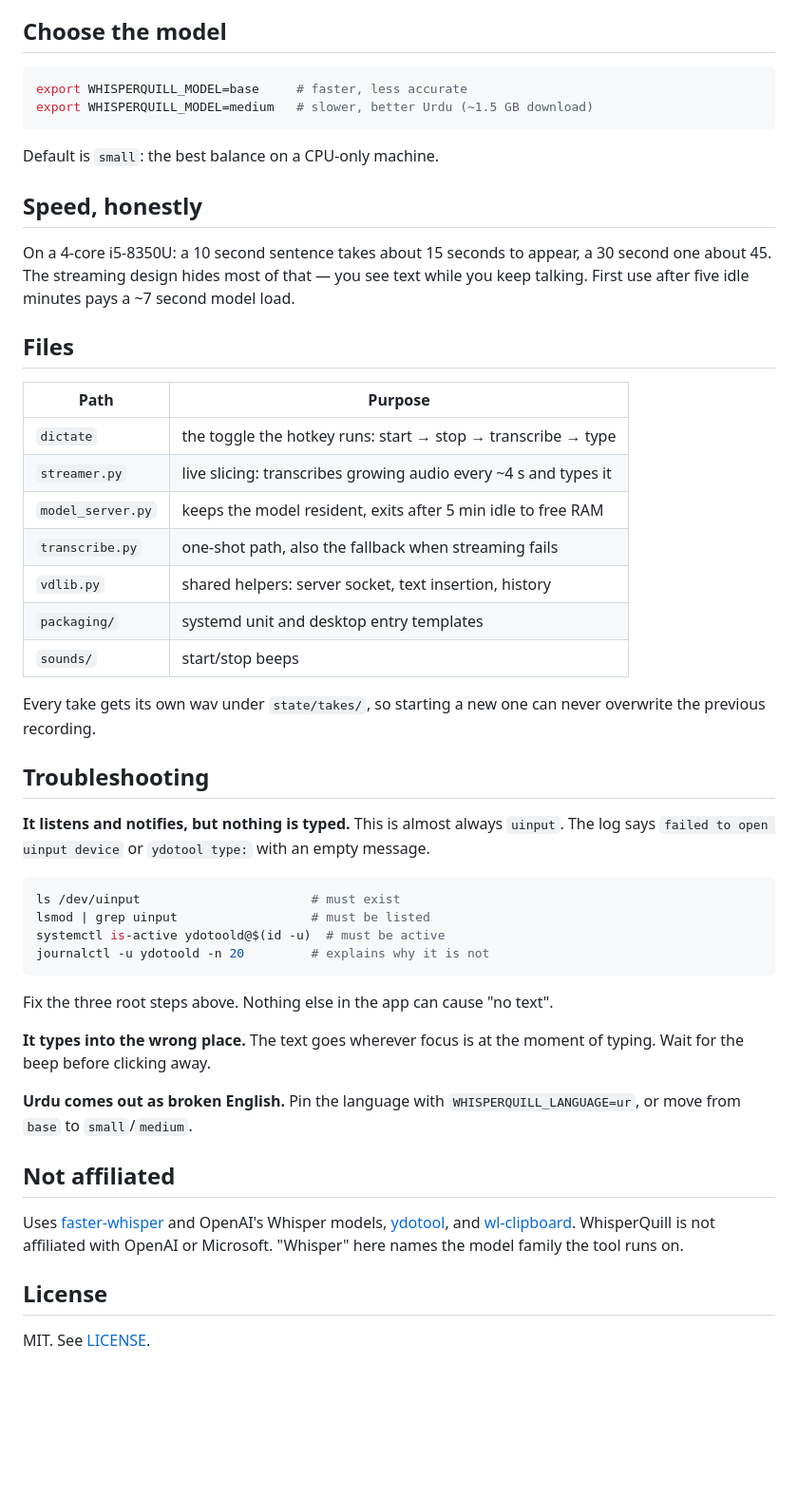
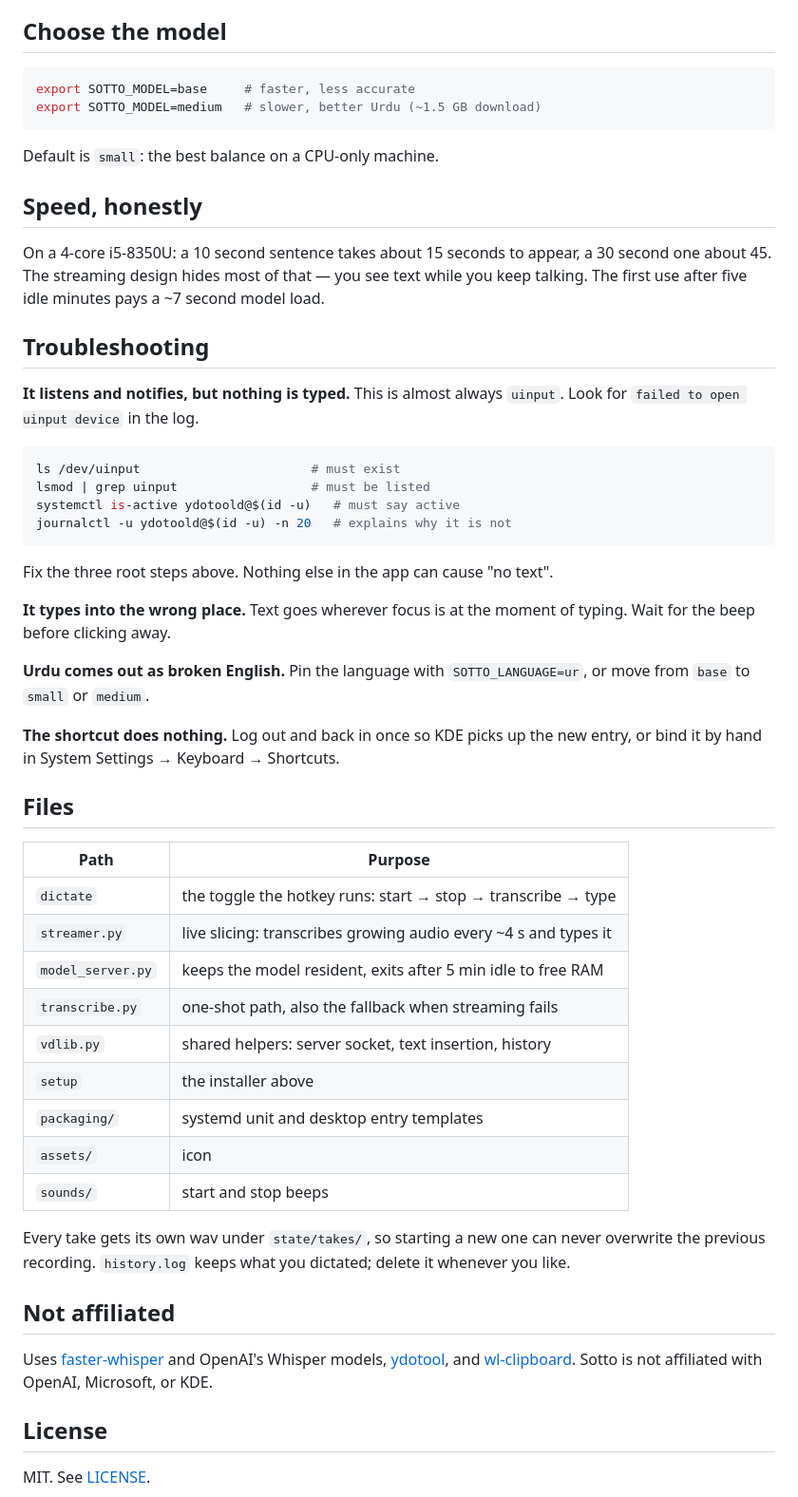
Before and after one commit to sahil2837j-eng/sotto, a Markdown page: README.md, the part around one of its changes. Shown at 95% size. GitHub-like rendering; blank space fills up the shorter version.

````diff
--- a/README.md
+++ b/README.md
@@ -86,18 +89,41 @@ send physical keycodes. That replaces your clipboard for that utterance.
 ## Choose the model
 
 ```bash
-export WHISPERQUILL_MODEL=base     # faster, less accurate
-export WHISPERQUILL_MODEL=medium   # slower, better Urdu (~1.5 GB download)
+export SOTTO_MODEL=base     # faster, less accurate
+export SOTTO_MODEL=medium   # slower, better Urdu (~1.5 GB download)
 ```
 
 Default is `small`: the best balance on a CPU-only machine.
 
 ## Speed, honestly
 
-On a 4-core i5-8350U: a 10 second sentence takes about 15 seconds to appear,
-a 30 second one about 45. The streaming design hides most of that — you see
-text while you keep talking. First use after five idle minutes pays a ~7 second
+On a 4-core i5-8350U: a 10 second sentence takes about 15 seconds to appear, a
+30 second one about 45. The streaming design hides most of that — you see text
+while you keep talking. The first use after five idle minutes pays a ~7 second
 model load.
+
+## Troubleshooting
+
+**It listens and notifies, but nothing is typed.** This is almost always
+`uinput`. Look for `failed to open uinput device` in the log.
+
+```bash
+ls /dev/uinput                       # must exist
+lsmod | grep uinput                  # must be listed
+systemctl is-active ydotoold@$(id -u)   # must say active
+journalctl -u ydotoold@$(id -u) -n 20   # explains why it is not
+```
+
+Fix the three root steps above. Nothing else in the app can cause "no text".
+
+**It types into the wrong place.** Text goes wherever focus is at the moment
+of typing. Wait for the beep before clicking away.
+
+**Urdu comes out as broken English.** Pin the language with
+`SOTTO_LANGUAGE=ur`, or move from `base` to `small` or `medium`.
+
+**The shortcut does nothing.** Log out and back in once so KDE picks up the new
+entry, or bind it by hand in System Settings → Keyboard → Shortcuts.
 
 ## Files
 
@@ -108,40 +134,21 @@ model load.
 | `model_server.py` | keeps the model resident, exits after 5 min idle to free RAM |
 | `transcribe.py` | one-shot path, also the fallback when streaming fails |
 | `vdlib.py` | shared helpers: server socket, text insertion, history |
+| `setup` | the installer above |
 | `packaging/` | systemd unit and desktop entry templates |
-| `sounds/` | start/stop beeps |
+| `assets/` | icon |
+| `sounds/` | start and stop beeps |
 
 Every take gets its own wav under `state/takes/`, so starting a new one can
-never overwrite the previous recording.
-
-## Troubleshooting
-
-**It listens and notifies, but nothing is typed.** This is almost always
-`uinput`. The log says `failed to open uinput device` or `ydotool type:`
-with an empty message.
-
-```bash
-ls /dev/uinput                       # must exist
-lsmod | grep uinput                  # must be listed
-systemctl is-active ydotoold@$(id -u)  # must be active
-journalctl -u ydotoold -n 20         # explains why it is not
-```
-
-Fix the three root steps above. Nothing else in the app can cause "no text".
-
-**It types into the wrong place.** The text goes wherever focus is at the
-moment of typing. Wait for the beep before clicking away.
-
-**Urdu comes out as broken English.** Pin the language with
-`WHISPERQUILL_LANGUAGE=ur`, or move from `base` to `small`/`medium`.
+never overwrite the previous recording. `history.log` keeps what you dictated;
+delete it whenever you like.
 
 ## Not affiliated
 
 Uses [faster-whisper](https://github.com/SYSTRAN/faster-whisper) and OpenAI's
 Whisper models, [ydotool](https://github.com/ReimuNotMoe/ydotool), and
-[wl-clipboard](https://github.com/bugaevc/wl-clipboard). WhisperQuill is not
-affiliated with OpenAI or Microsoft. "Whisper" here names the model family the
-tool runs on.
+[wl-clipboard](https://github.com/bugaevc/wl-clipboard). Sotto is not
+affiliated with OpenAI, Microsoft, or KDE.
 
 ## License
 
````
Also changed, not shown: other parts of README.md (+49 -46 lines), assets/icon-128.png (added), assets/icon-256.png (added), assets/icon-512.png (added), assets/social-preview.png (added), 11 other files.
